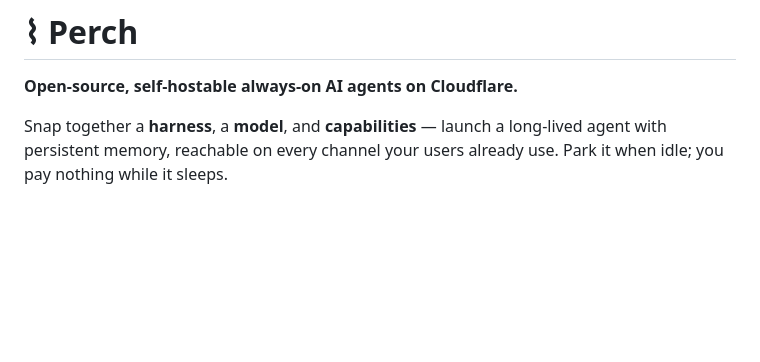
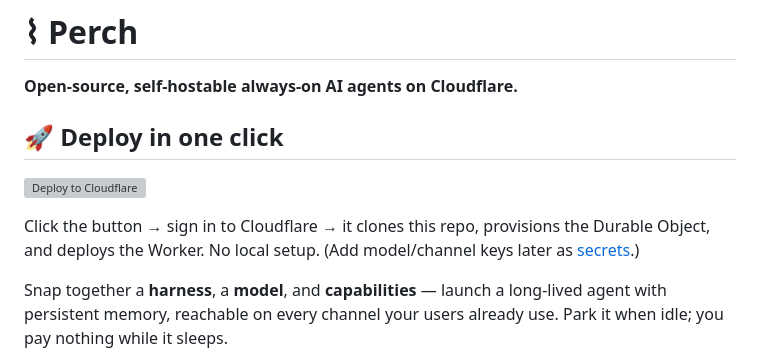
Before and after one commit to shashank-100/agentinstance, a Markdown page: README.md, the part around the change. Drawn GitHub-style; blank space fills up the shorter version; grey boxes are pictures that could not be loaded.

Commit message:
Add one-click Deploy to Cloudflare button
Verified with wrangler deploy --dry-run: Worker builds, AgentDO binds.

Co-Authored-By: Claude Opus 4.8 <noreply@anthropic.com>

```diff
--- a/README.md
+++ b/README.md
@@ -1,6 +1,15 @@
 # ⌇ Perch
 
 **Open-source, self-hostable always-on AI agents on Cloudflare.**
+
+## 🚀 Deploy in one click
+
+[![Deploy to Cloudflare](https://deploy.workers.cloudflare.com/button)](https://deploy.workers.cloudflare.com/?url=https://github.com/shashank-100/perch)
+
+Click the button → sign in to Cloudflare → it clones this repo, provisions the
+Durable Object, and deploys the Worker. No local setup. (Add model/channel keys
+later as [secrets](./DEPLOY.md).)
+
 
 Snap together a **harness**, a **model**, and **capabilities** — launch a long-lived
 agent with persistent memory, reachable on every channel your users already use.
```
